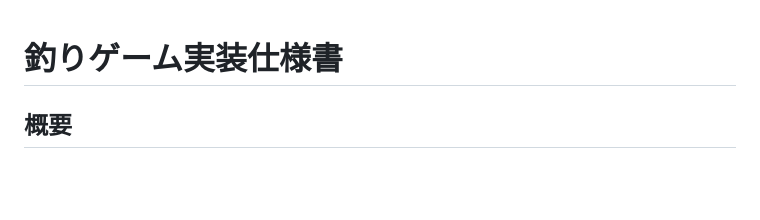
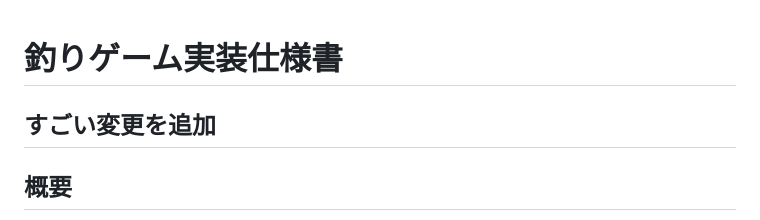
Before and after one commit to a8ko/1105-no-tsurigee, a Markdown page: docs/SPEC.md, the part around the change. Rendered like a GitHub page; blank space fills up the shorter version.

Commit message:
fix: すごい変更

```diff
--- a/docs/SPEC.md
+++ b/docs/SPEC.md
@@ -1,4 +1,6 @@
 # 釣りゲーム実装仕様書
+
+## すごい変更を追加
 
 ## 概要
 
```
